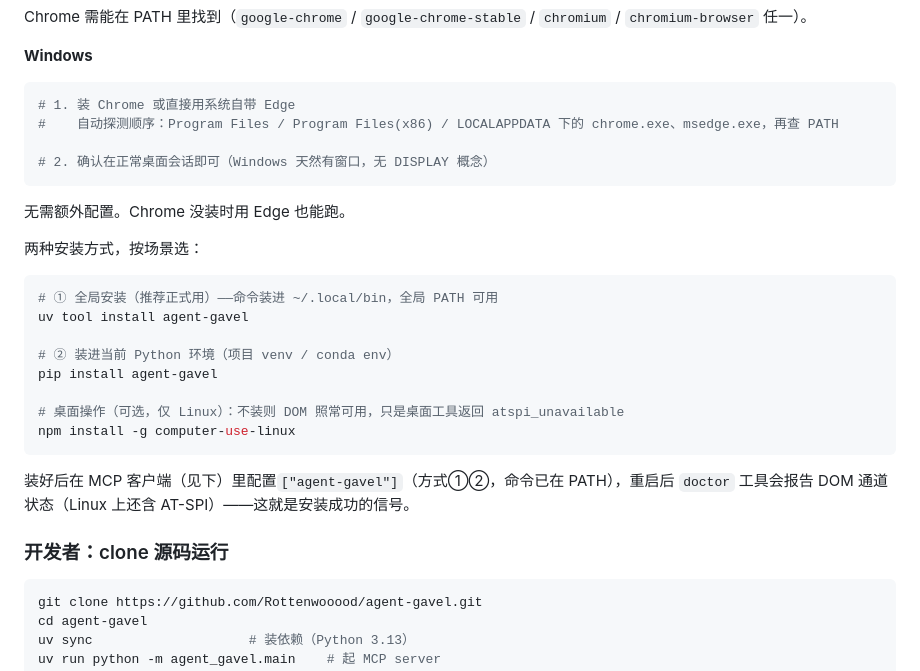
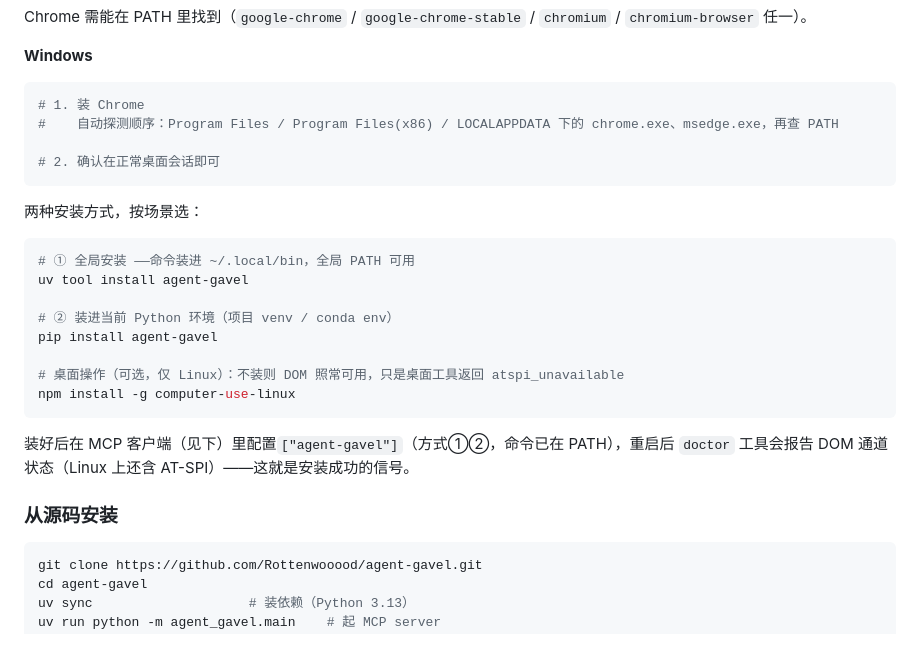
Before and after one commit to Rottenwooood/agent-gavel, a Markdown page: README.md, the part around the change. Drawn GitHub-style; blank space fills up the shorter version.

Commit message:
微调README

````diff
--- a/README.md
+++ b/README.md
@@ -60,18 +60,16 @@ Chrome 需能在 PATH 里找到（`google-chrome` / `google-chrome-stable` / `ch
 **Windows**
 
 ```powershell
-# 1. 装 Chrome 或直接用系统自带 Edge
+# 1. 装 Chrome
 #    自动探测顺序：Program Files / Program Files(x86) / LOCALAPPDATA 下的 chrome.exe、msedge.exe，再查 PATH
 
-# 2. 确认在正常桌面会话即可（Windows 天然有窗口，无 DISPLAY 概念）
+# 2. 确认在正常桌面会话即可
 ```
-
-无需额外配置。Chrome 没装时用 Edge 也能跑。
 
 两种安装方式，按场景选：
 
 ```sh
-# ① 全局安装（推荐正式用）——命令装进 ~/.local/bin，全局 PATH 可用
+# ① 全局安装 ——命令装进 ~/.local/bin，全局 PATH 可用
 uv tool install agent-gavel
 
 # ② 装进当前 Python 环境（项目 venv / conda env）
@@ -83,7 +81,7 @@ npm install -g computer-use-linux
 
 装好后在 MCP 客户端（见下）里配置`["agent-gavel"]`（方式①②，命令已在 PATH），重启后 `doctor` 工具会报告 DOM 通道状态（Linux 上还含 AT-SPI）——这就是安装成功的信号。
 
-### 开发者：clone 源码运行
+### 从源码安装
 
 ```sh
 git clone https://github.com/Rottenwooood/agent-gavel.git
````
